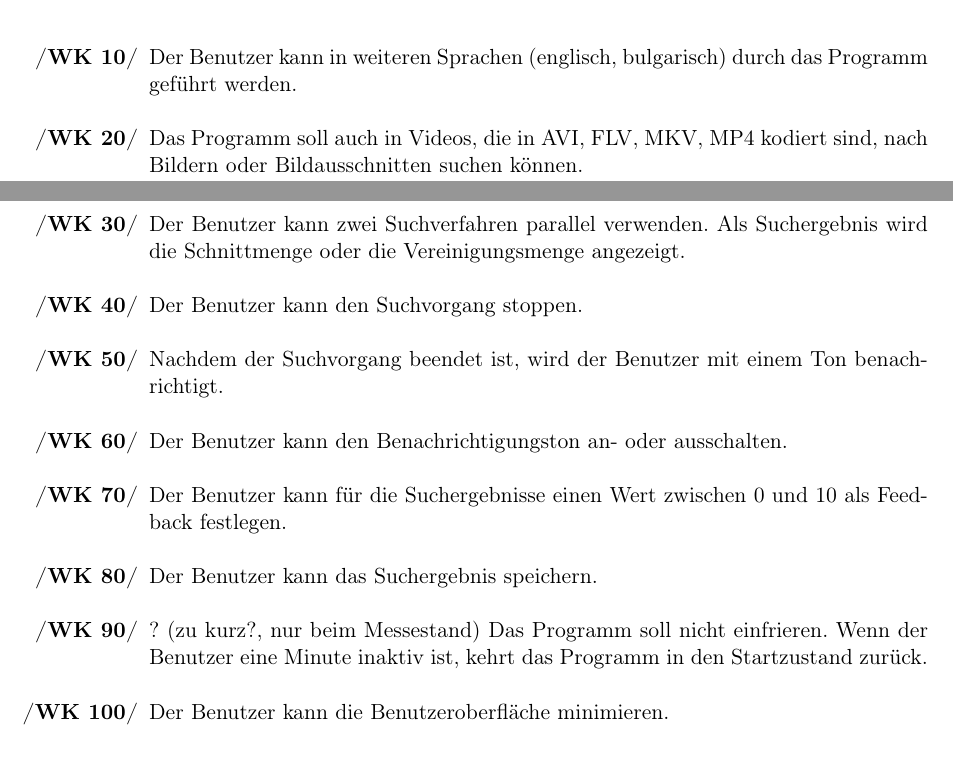
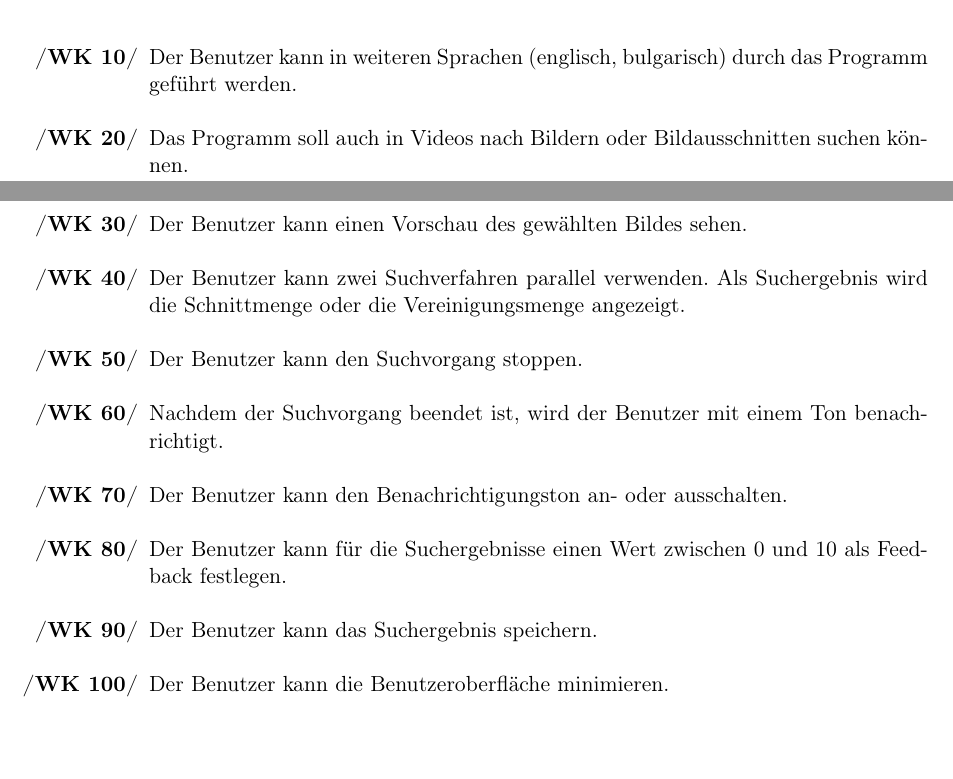
Before and after one commit to aschuman/CoBaB, a LaTeX document (doc/01-Pflichtenheft/pflichtenheft.tex, which reads doc/01-Pflichtenheft/zielbestimmungen.tex): two parts of pages 2 and 3 of 9, joined at a grey line, cut so that both start at the same text. Compiled offline with pdfLaTeX.

Commit message:
Update zielbestimmungen.tex

```diff
--- a/doc/01-Pflichtenheft/zielbestimmungen.tex
+++ b/doc/01-Pflichtenheft/zielbestimmungen.tex
@@ -30,14 +30,14 @@ Der Media Browser ermöglicht dem Benutzer anhand eines ausgewählten Bildes ode
 \subsection{Wunschkriterien}
 \begin{enumerate} [label=\bfseries /WK \arabic*0/]
 \item Der Benutzer kann in weiteren Sprachen (englisch, bulgarisch) durch das Programm geführt werden.
-\item Das Programm soll auch in Videos, die in AVI, FLV, MKV, MP4 kodiert sind, nach Bildern oder Bildausschnitten suchen können.
+\item Das Programm soll auch in Videos nach Bildern oder Bildausschnitten suchen können.
+\item Der Benutzer kann einen Vorschau des gewählten Bildes sehen.
 \item Der Benutzer kann zwei Suchverfahren parallel verwenden. Als Suchergebnis wird die Schnittmenge oder die Vereinigungsmenge angezeigt.
 \item Der Benutzer kann den Suchvorgang stoppen.
 \item Nachdem der Suchvorgang beendet ist, wird der Benutzer mit einem Ton benachrichtigt.
 \item Der Benutzer kann den Benachrichtigungston an- oder ausschalten.
 \item Der Benutzer kann für die Suchergebnisse einen Wert zwischen 0 und 10 als Feedback festlegen.
 \item Der Benutzer kann das Suchergebnis speichern.
-\item ? (zu kurz?, nur beim Messestand) Das Programm soll nicht einfrieren. Wenn der Benutzer eine Minute inaktiv ist, kehrt das Programm in den Startzustand zurück.
 \item Der Benutzer kann die Benutzeroberfläche minimieren.
 \end{enumerate}
 \subsection{Abgrenzungskriterien}
```
Also changed, not shown: doc/01-Pflichtenheft/zielbestimmungen.tex (2 more changed lines).
